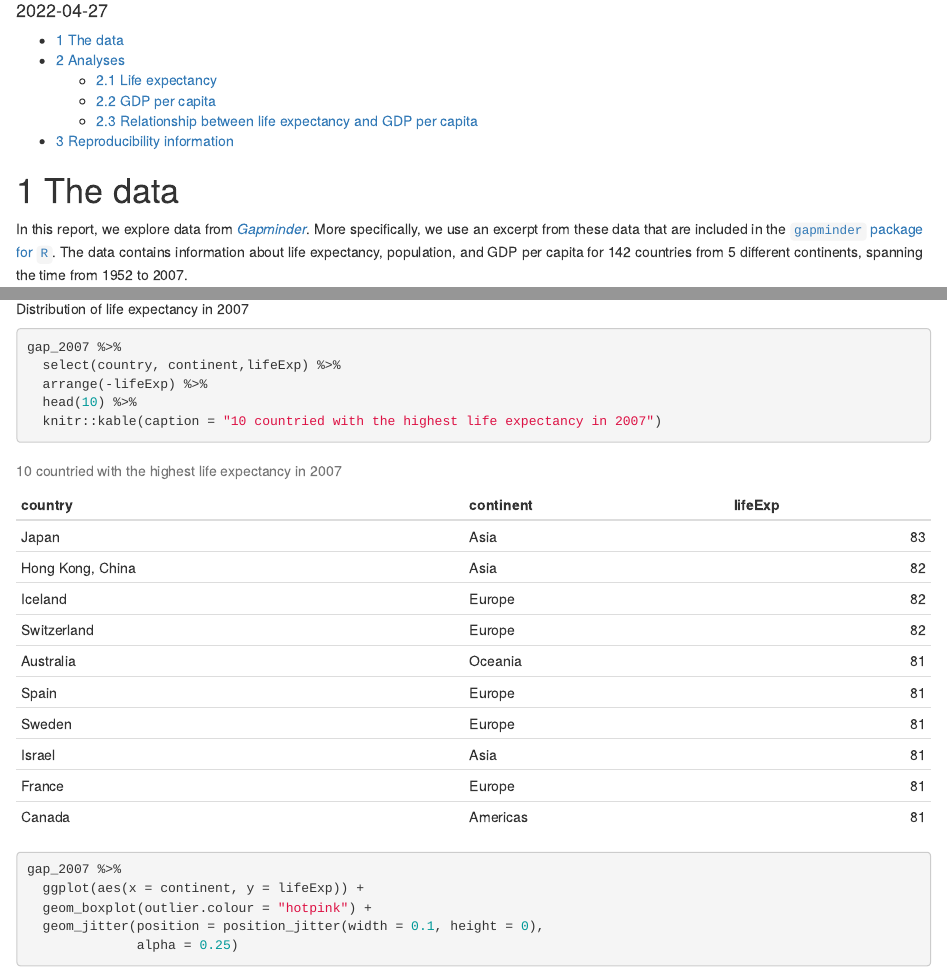
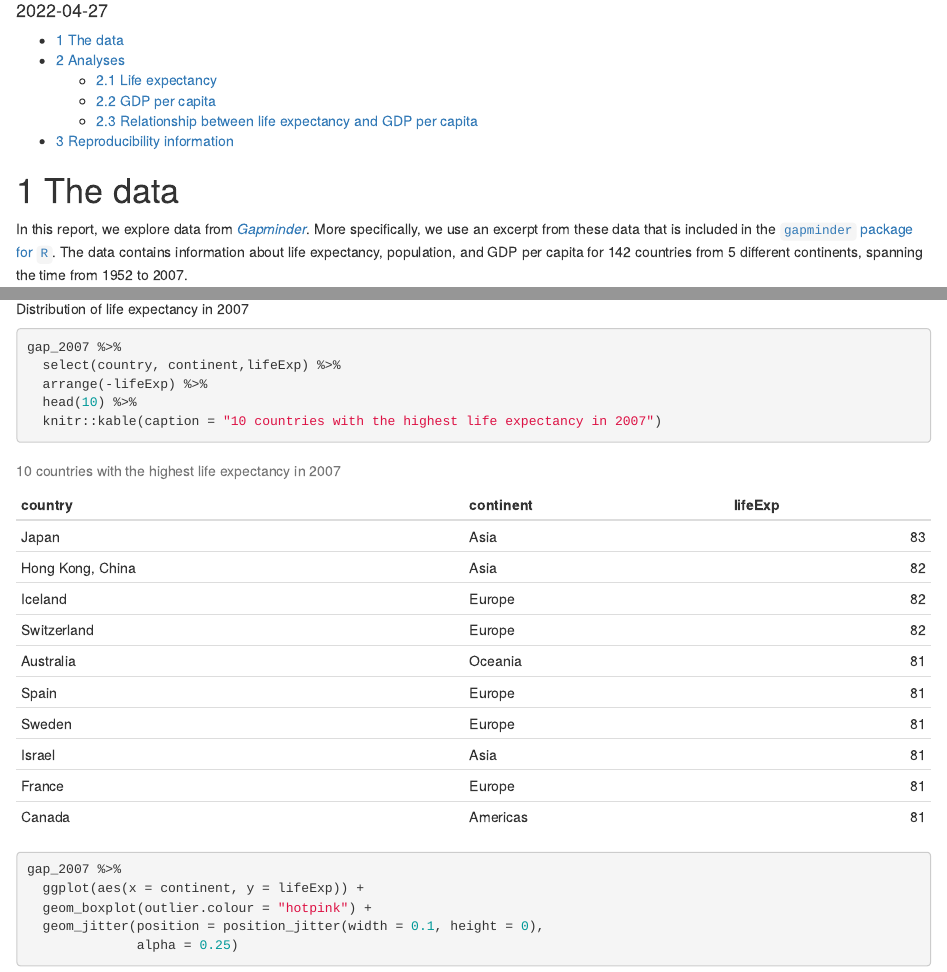
Before and after one commit to jobreu/binder-r-demo, an R Markdown document (src/gapminder_example.Rmd): the page in a window 1100 px wide, from 100 px down, and a second part further down, joined at a grey line. Rendered offline with R 4.5, knitr and Pandoc, with nearby package versions; code that draws random numbers runs with fixed seeds of ours; the gapminder table comes from the copy in Python's plotly package.

Commit message:
update .Rmd file

````diff
--- a/src/gapminder_example.Rmd
+++ b/src/gapminder_example.Rmd
@@ -22,7 +22,7 @@ library(gapminder)
 
 # The data
 
-In this report, we explore data from [*Gapminder*](https://www.gapminder.org/). More specifically, we use an excerpt from these data that are included in the [`gapminder` package for `R`](https://github.com/jennybc/gapminder). The data contains information about life expectancy, population, and GDP per capita for `r n_distinct(gapminder$country)` countries from `r n_distinct(gapminder$continent)` different continents, spanning the time from `r min(gapminder$year)` to `r max(gapminder$year)`.
+In this report, we explore data from [*Gapminder*](https://www.gapminder.org/). More specifically, we use an excerpt from these data that is included in the [`gapminder` package for `R`](https://github.com/jennybc/gapminder). The data contains information about life expectancy, population, and GDP per capita for `r n_distinct(gapminder$country)` countries from `r n_distinct(gapminder$continent)` different continents, spanning the time from `r min(gapminder$year)` to `r max(gapminder$year)`.
 
 # Analyses
 
@@ -52,7 +52,7 @@ gap_2007 %>%
   select(country, continent,lifeExp) %>%
   arrange(-lifeExp) %>%
   head(10) %>%
-  knitr::kable(caption = "10 countried with the highest life expectancy in 2007")
+  knitr::kable(caption = "10 countries with the highest life expectancy in 2007")
 ```
 
 ```{r box-life, fig.cap="Differences between continents in average life expectancy in 2007"}
````
Also changed, not shown: src/gapminder_example.Rmd (2 more changed lines).
